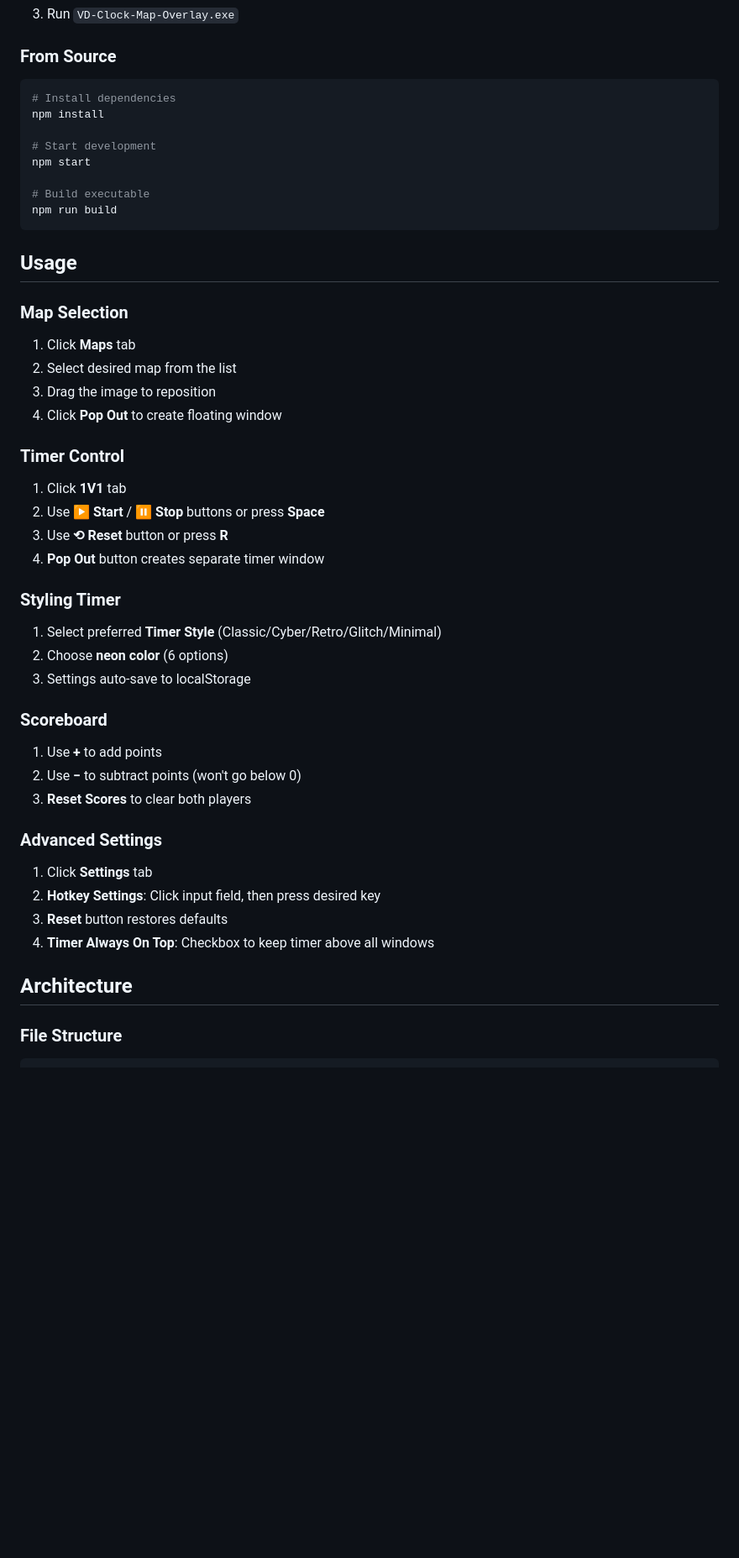
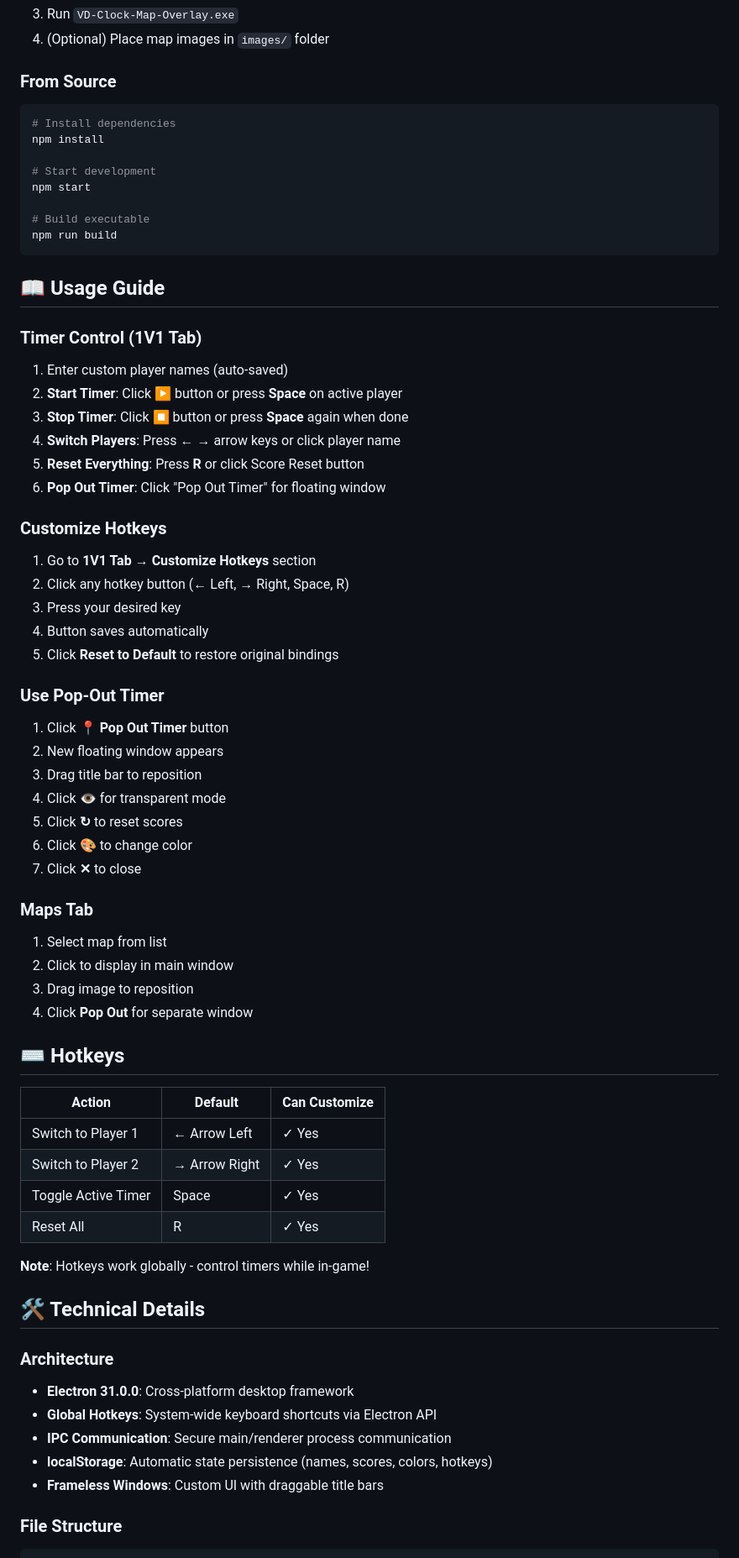
Before and after one commit to MrBlast98/VD-Clock-Overlay-And-Timer., a Markdown page: README.md, the part around one of its changes. Shown at 84% size. Drawn GitHub-style; blank space fills up the shorter version.

````diff
--- a/README.md
+++ b/README.md
@@ -46,4 +65,5 @@ A professional-grade Electron-based overlay application for competitive Roblox "
 3. Run `VD-Clock-Map-Overlay.exe`
+4. (Optional) Place map images in `images/` folder
 
 ### From Source
 ```bash
@@ -57,37 +77,57 @@ npm start
 npm run build
 ```
 
-## Usage
+## 📖 Usage Guide
 
-### Map Selection
-1. Click **Maps** tab
-2. Select desired map from the list
-3. Drag the image to reposition
-4. Click **Pop Out** to create floating window
+### Timer Control (1V1 Tab)
+1. Enter custom player names (auto-saved)
+2. **Start Timer**: Click ▶ button or press **Space** on active player
+3. **Stop Timer**: Click ⏹ button or press **Space** again when done
+4. **Switch Players**: Press **← →** arrow keys or click player name
+5. **Reset Everything**: Press **R** or click Score Reset button
+6. **Pop Out Timer**: Click "Pop Out Timer" for floating window
 
-### Timer Control
-1. Click **1V1** tab
-2. Use **▶ Start** / **⏸ Stop** buttons or press **Space**
-3. Use **⟲ Reset** button or press **R**
-4. **Pop Out** button creates separate timer window
+### Customize Hotkeys
+1. Go to **1V1 Tab** → **Customize Hotkeys** section
+2. Click any hotkey button (← Left, → Right, Space, R)
+3. Press your desired key
+4. Button saves automatically
+5. Click **Reset to Default** to restore original bindings
 
-### Styling Timer
-1. Select preferred **Timer Style** (Classic/Cyber/Retro/Glitch/Minimal)
-2. Choose **neon color** (6 options)
-3. Settings auto-save to localStorage
+### Use Pop-Out Timer
+1. Click **📍 Pop Out Timer** button
+2. New floating window appears
+3. Drag title bar to reposition
+4. Click **👁️** for transparent mode
+5. Click **↻** to reset scores
+6. Click **🎨** to change color
+7. Click **✕** to close
 
-### Scoreboard
-1. Use **+** to add points
-2. Use **−** to subtract points (won't go below 0)
-3. **Reset Scores** to clear both players
+### Maps Tab
+1. Select map from list
+2. Click to display in main window
+3. Drag image to reposition
+4. Click **Pop Out** for separate window
 
-### Advanced Settings
-1. Click **Settings** tab
-2. **Hotkey Settings**: Click input field, then press desired key
-3. **Reset** button restores defaults
-4. **Timer Always On Top**: Checkbox to keep timer above all windows
+## ⌨️ Hotkeys
 
-## Architecture
+| Action | Default | Can Customize |
+|--------|---------|---------------|
+| Switch to Player 1 | ← Arrow Left | ✓ Yes |
+| Switch to Player 2 | → Arrow Right | ✓ Yes |
+| Toggle Active Timer | Space | ✓ Yes |
+| Reset All | R | ✓ Yes |
+
+**Note**: Hotkeys work globally - control timers while in-game!
+
+## 🛠️ Technical Details
+
+### Architecture
+- **Electron 31.0.0**: Cross-platform desktop framework
+- **Global Hotkeys**: System-wide keyboard shortcuts via Electron API
+- **IPC Communication**: Secure main/renderer process communication
+- **localStorage**: Automatic state persistence (names, scores, colors, hotkeys)
+- **Frameless Windows**: Custom UI with draggable title bars
 
 ### File Structure
 ```
````
Also changed, not shown: other parts of README.md (+93 -125 lines).
